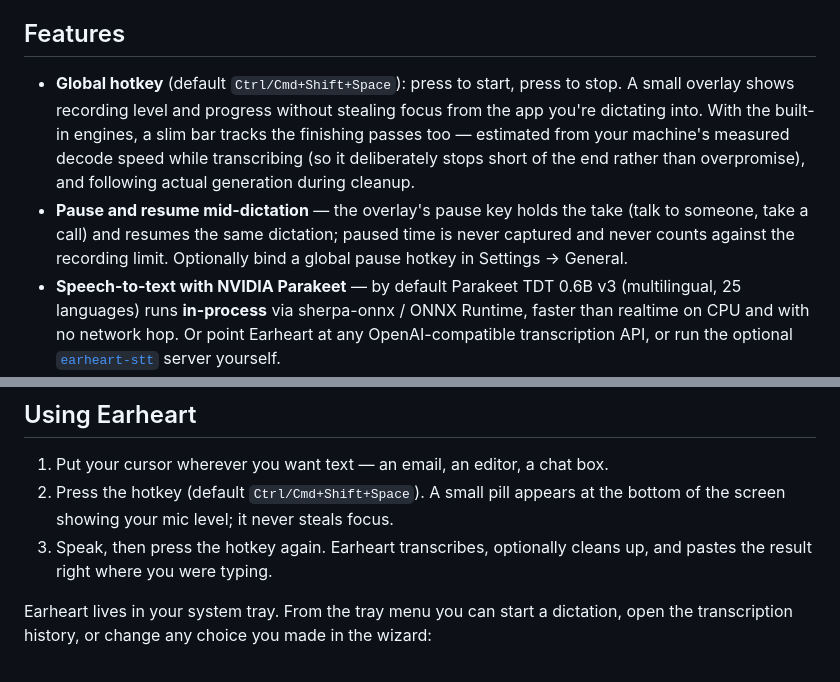
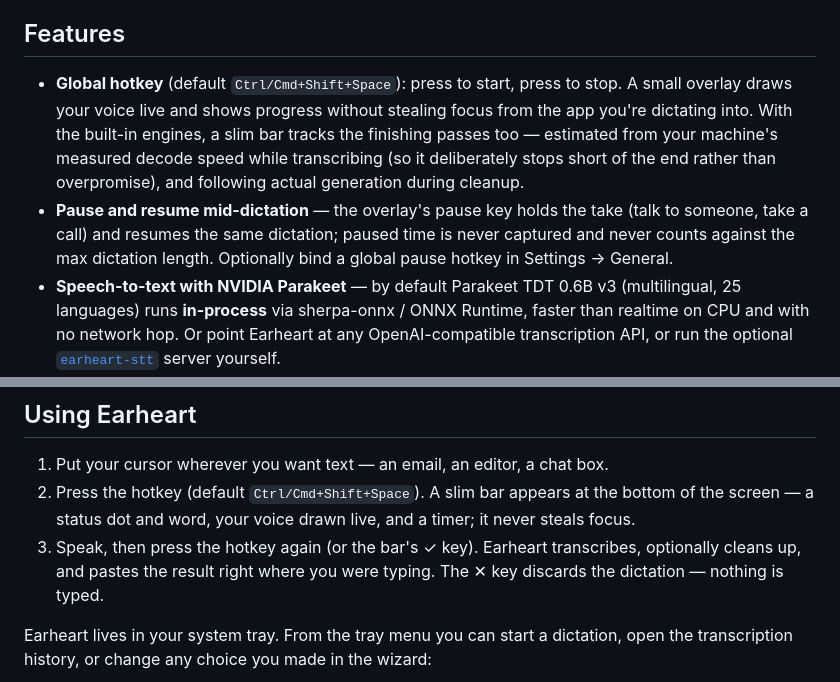
Before and after one commit to cleanunicorn/earheart, a Markdown page: README.md, 2 parts joined by grey strips. Rendered like a GitHub page.

Commit message:
docs(readme): describe the shipped bar, not the old pill
The redesign replaced the mic-level pill with a bar (status dot + word,
live waveform, timer, pause/✓/✕ keys) and relabelled the length setting
to 'Max dictation length' — the README still described both the old way.

Co-Authored-By: Claude Opus 5 (1M context) <noreply@anthropic.com>
Claude-Session: https://claude.ai/code/session_01KGBVpW9JAF2yXZJ9vpaQEW

```diff
--- a/README.md
+++ b/README.md
@@ -62,15 +62,15 @@ OpenAI-compatible HTTP clients**, so you can choose where your voice goes:
 ## Features
 
 - **Global hotkey** (default `Ctrl/Cmd+Shift+Space`): press to start, press to
-  stop. A small overlay shows recording level and progress without stealing
-  focus from the app you're dictating into. With the built-in engines, a slim
+  stop. A small overlay draws your voice live and shows progress without
+  stealing focus from the app you're dictating into. With the built-in engines, a slim
   bar tracks the finishing passes too — estimated from your machine's measured
   decode speed while transcribing (so it deliberately stops short of the end
   rather than overpromise), and following actual generation during cleanup.
 - **Pause and resume mid-dictation** — the overlay's pause key holds the take
   (talk to someone, take a call) and resumes the same dictation; paused time
-  is never captured and never counts against the recording limit. Optionally
-  bind a global pause hotkey in Settings → General.
+  is never captured and never counts against the max dictation length.
+  Optionally bind a global pause hotkey in Settings → General.
 - **Speech-to-text with NVIDIA Parakeet** — by default Parakeet TDT 0.6B v3
   (multilingual, 25 languages) runs **in-process** via sherpa-onnx / ONNX
   Runtime, faster than realtime on CPU and with no network hop. Or point
@@ -254,10 +254,12 @@ OpenAI).
 ## Using Earheart
 
 1. Put your cursor wherever you want text — an email, an editor, a chat box.
-2. Press the hotkey (default `Ctrl/Cmd+Shift+Space`). A small pill appears at
-   the bottom of the screen showing your mic level; it never steals focus.
-3. Speak, then press the hotkey again. Earheart transcribes, optionally cleans
-   up, and pastes the result right where you were typing.
+2. Press the hotkey (default `Ctrl/Cmd+Shift+Space`). A slim bar appears at
+   the bottom of the screen — a status dot and word, your voice drawn live,
+   and a timer; it never steals focus.
+3. Speak, then press the hotkey again (or the bar's ✓ key). Earheart
+   transcribes, optionally cleans up, and pastes the result right where you
+   were typing. The ✕ key discards the dictation — nothing is typed.
 
 Earheart lives in your system tray. From the tray menu you can start a
 dictation, open the transcription history, or change any choice you made in
```
